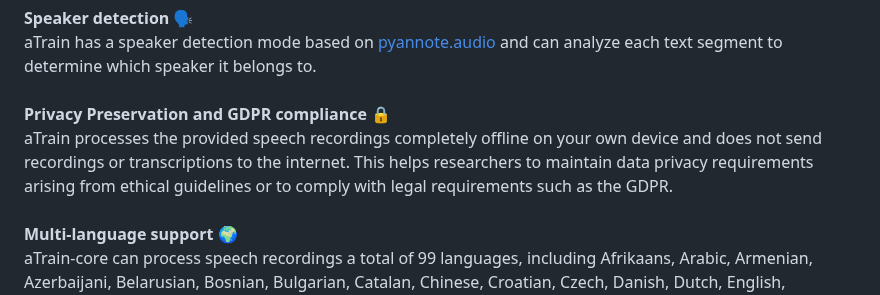
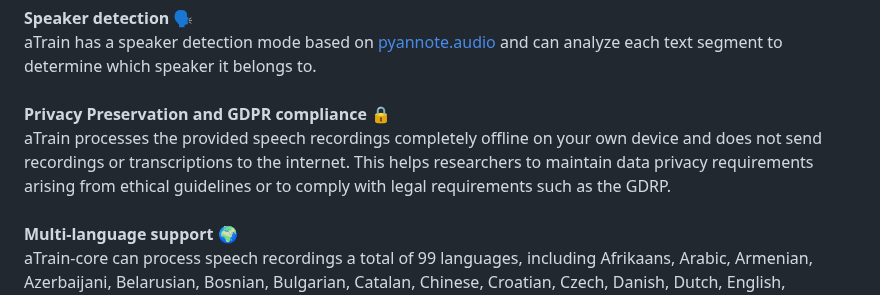
Before and after one commit to JuergenFleiss/aTrain, a Markdown page: README.md, the part around the change. Drawn GitHub-style.

Commit message:
Revert "Merge pull request #52 from dss2q/main"
This reverts commit 888c5532a0c3f64ab56fedb0bd7462477c13b858, reversing
changes made to 991a55fee36e76a4ceb27e66c15dcf9c827e4034.

```diff
--- a/README.md
+++ b/README.md
@@ -30,7 +30,7 @@ aTrain has a speaker detection mode based on [pyannote.audio](https://github.com
 \
 **Privacy Preservation and GDPR compliance 🔒**
 \
-aTrain processes the provided speech recordings completely offline on your own device and does not send recordings or transcriptions to the internet. This helps researchers to maintain data privacy requirements arising from ethical guidelines or to comply with legal requirements such as the GDPR.
+aTrain processes the provided speech recordings completely offline on your own device and does not send recordings or transcriptions to the internet. This helps researchers to maintain data privacy requirements arising from ethical guidelines or to comply with legal requirements such as the GDRP.
 \
 \
 **Multi-language support 🌍**
```
